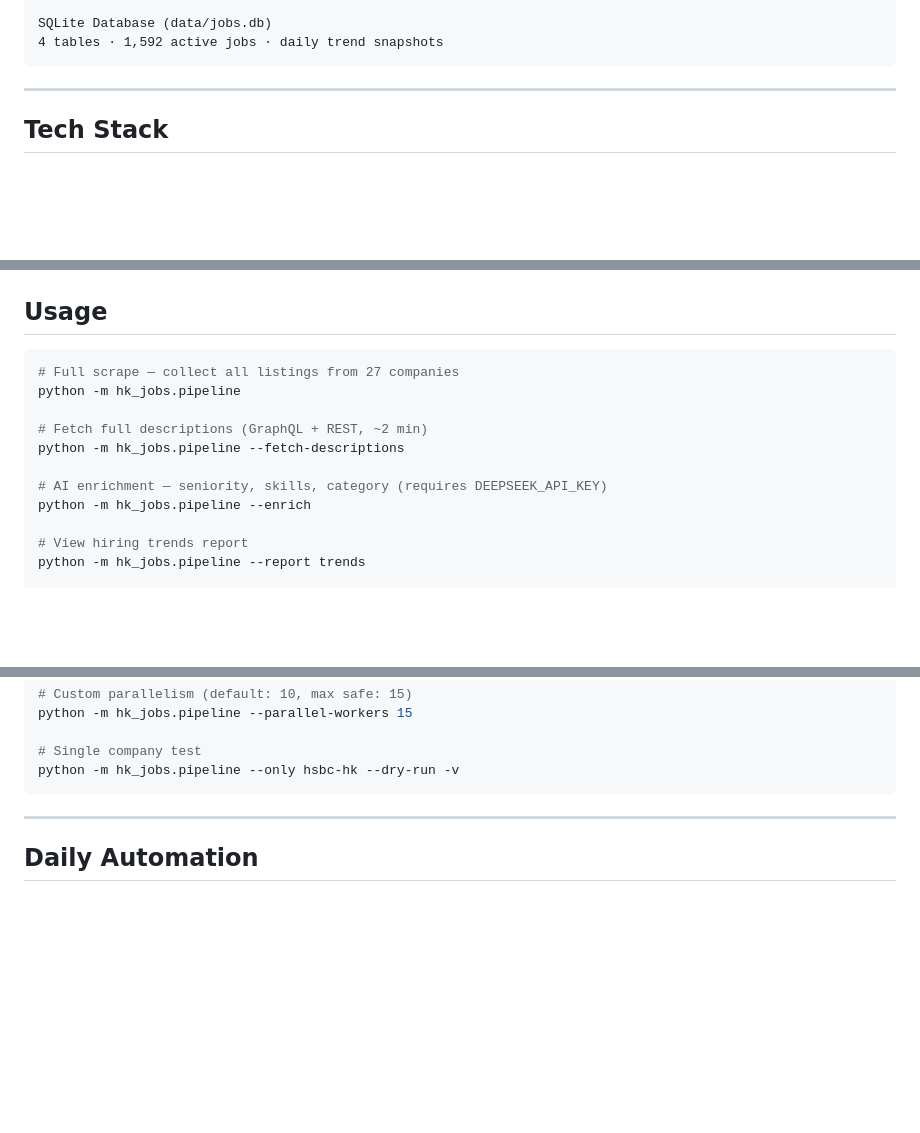
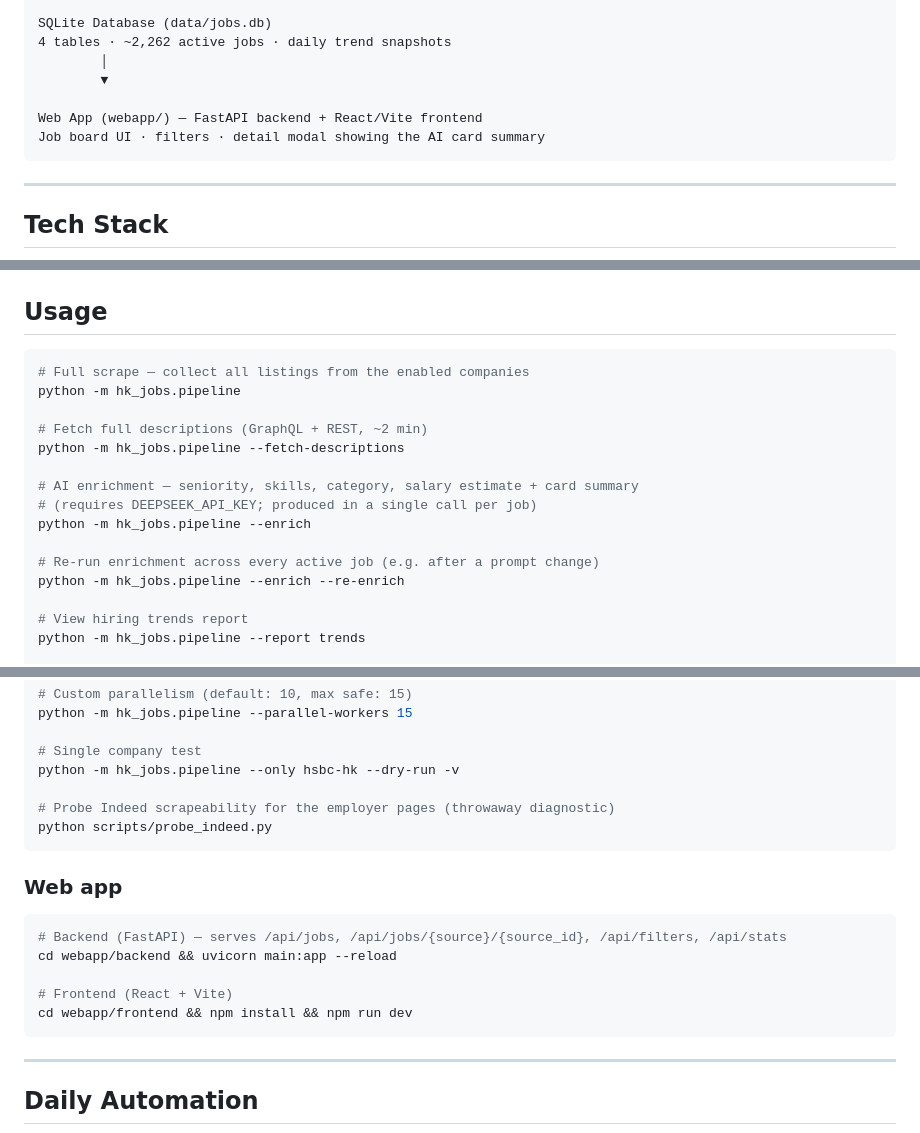
Before and after one commit to CHAD-sys/hk-financial-job-scraper, a Markdown page: README.md, 3 parts joined by grey strips. GitHub-like rendering; blank space fills up the shorter version.

````diff
--- a/README.md
+++ b/README.md
@@ -68,6 +71,11 @@ Seniority (junior/mid/senior/lead) · Required skills · Job category · Remote
 
 SQLite Database (data/jobs.db)
-4 tables · 1,592 active jobs · daily trend snapshots
+4 tables · ~2,262 active jobs · daily trend snapshots
+        │
+        ▼
+
+Web App (webapp/) — FastAPI backend + React/Vite frontend
+Job board UI · filters · detail modal showing the AI card summary
 ```
 
 ---
@@ -123,14 +134,18 @@ export DEEPSEEK_API_KEY=your-key-here
 ## Usage
 
 ```bash
-# Full scrape — collect all listings from 27 companies
+# Full scrape — collect all listings from the enabled companies
 python -m hk_jobs.pipeline
 
 # Fetch full descriptions (GraphQL + REST, ~2 min)
 python -m hk_jobs.pipeline --fetch-descriptions
 
-# AI enrichment — seniority, skills, category (requires DEEPSEEK_API_KEY)
+# AI enrichment — seniority, skills, category, salary estimate + card summary
+# (requires DEEPSEEK_API_KEY; produced in a single call per job)
 python -m hk_jobs.pipeline --enrich
+
+# Re-run enrichment across every active job (e.g. after a prompt change)
+python -m hk_jobs.pipeline --enrich --re-enrich
 
 # View hiring trends report
 python -m hk_jobs.pipeline --report trends
@@ -149,6 +164,19 @@ python -m hk_jobs.pipeline --parallel-workers 15
 
 # Single company test
 python -m hk_jobs.pipeline --only hsbc-hk --dry-run -v
+
+# Probe Indeed scrapeability for the employer pages (throwaway diagnostic)
+python scripts/probe_indeed.py
+```
+
+### Web app
+
+```bash
+# Backend (FastAPI) — serves /api/jobs, /api/jobs/{source}/{source_id}, /api/filters, /api/stats
+cd webapp/backend && uvicorn main:app --reload
+
+# Frontend (React + Vite)
+cd webapp/frontend && npm install && npm run dev
 ```
 
 ---
````
Also changed, not shown: other parts of README.md (+54 -42 lines), CLAUDE.md (+17 -1 lines), docs/DATA_MODEL.md (+19 -8 lines).
